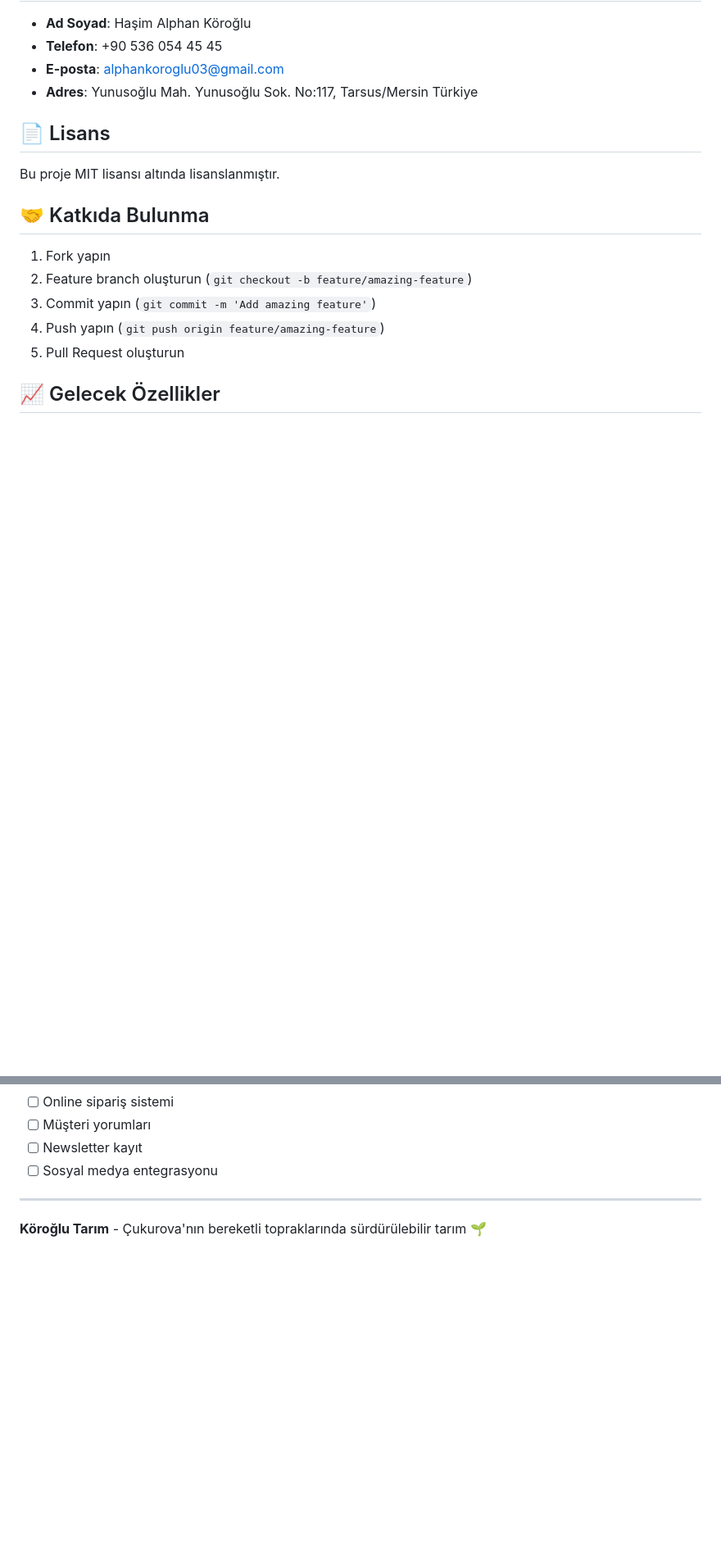
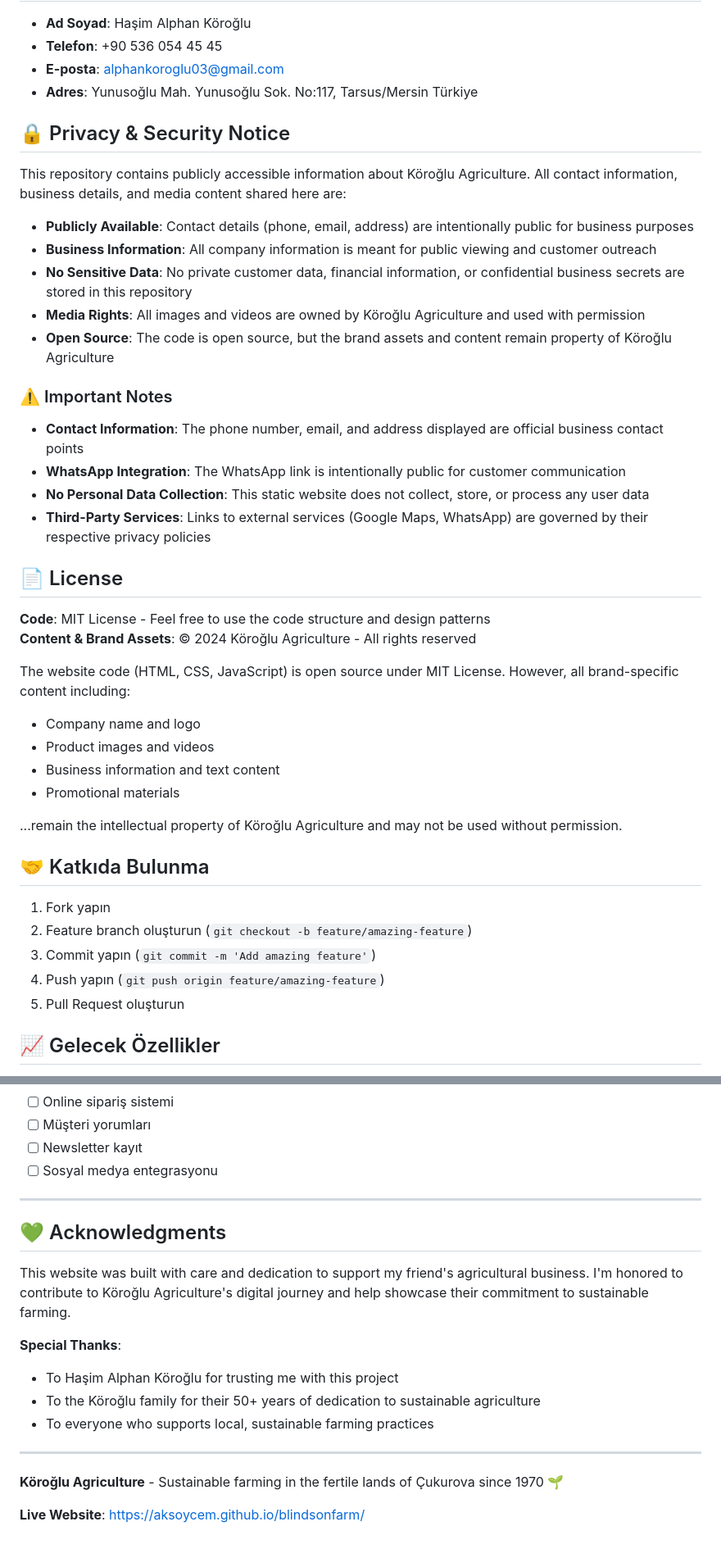
Before and after one commit to aksoycem/blindsonfarm, a Markdown page: README.md, 2 parts joined by grey strips. Shown at 82% size. Drawn GitHub-style; blank space fills up the shorter version.

```diff
--- a/README.md
+++ b/README.md
@@ -190,9 +207,35 @@ koroglu-tarim-simple/
 - **E-posta**: alphankoroglu03@gmail.com
 - **Adres**: Yunusoğlu Mah. Yunusoğlu Sok. No:117, Tarsus/Mersin Türkiye
 
-## 📄 Lisans
+## 🔒 Privacy & Security Notice
 
-Bu proje MIT lisansı altında lisanslanmıştır.
+This repository contains publicly accessible information about Köroğlu Agriculture. All contact information, business details, and media content shared here are:
+
+- **Publicly Available**: Contact details (phone, email, address) are intentionally public for business purposes
+- **Business Information**: All company information is meant for public viewing and customer outreach
+- **No Sensitive Data**: No private customer data, financial information, or confidential business secrets are stored in this repository
+- **Media Rights**: All images and videos are owned by Köroğlu Agriculture and used with permission
+- **Open Source**: The code is open source, but the brand assets and content remain property of Köroğlu Agriculture
+
+### ⚠️ Important Notes
+
+- **Contact Information**: The phone number, email, and address displayed are official business contact points
+- **WhatsApp Integration**: The WhatsApp link is intentionally public for customer communication
+- **No Personal Data Collection**: This static website does not collect, store, or process any user data
+- **Third-Party Services**: Links to external services (Google Maps, WhatsApp) are governed by their respective privacy policies
+
+## 📄 License
+
+**Code**: MIT License - Feel free to use the code structure and design patterns
+**Content & Brand Assets**: © 2024 Köroğlu Agriculture - All rights reserved
+
+The website code (HTML, CSS, JavaScript) is open source under MIT License. However, all brand-specific content including:
+- Company name and logo
+- Product images and videos
+- Business information and text content
+- Promotional materials
+
+...remain the intellectual property of Köroğlu Agriculture and may not be used without permission.
 
 ## 🤝 Katkıda Bulunma
 
@@ -214,4 +257,17 @@ Bu proje MIT lisansı altında lisanslanmıştır.
 
 ---
 
-**Köroğlu Tarım** - Çukurova'nın bereketli topraklarında sürdürülebilir tarım 🌱
+## 💚 Acknowledgments
+
+This website was built with care and dedication to support my friend's agricultural business. I'm honored to contribute to Köroğlu Agriculture's digital journey and help showcase their commitment to sustainable farming.
+
+**Special Thanks**:
+- To Haşim Alphan Köroğlu for trusting me with this project
+- To the Köroğlu family for their 50+ years of dedication to sustainable agriculture
+- To everyone who supports local, sustainable farming practices
+
+---
+
+**Köroğlu Agriculture** - Sustainable farming in the fertile lands of Çukurova since 1970 🌱
+
+**Live Website**: [https://aksoycem.github.io/blindsonfarm/](https://aksoycem.github.io/blindsonfarm/)
```
Also changed, not shown: other parts of README.md (+57 -40 lines).
